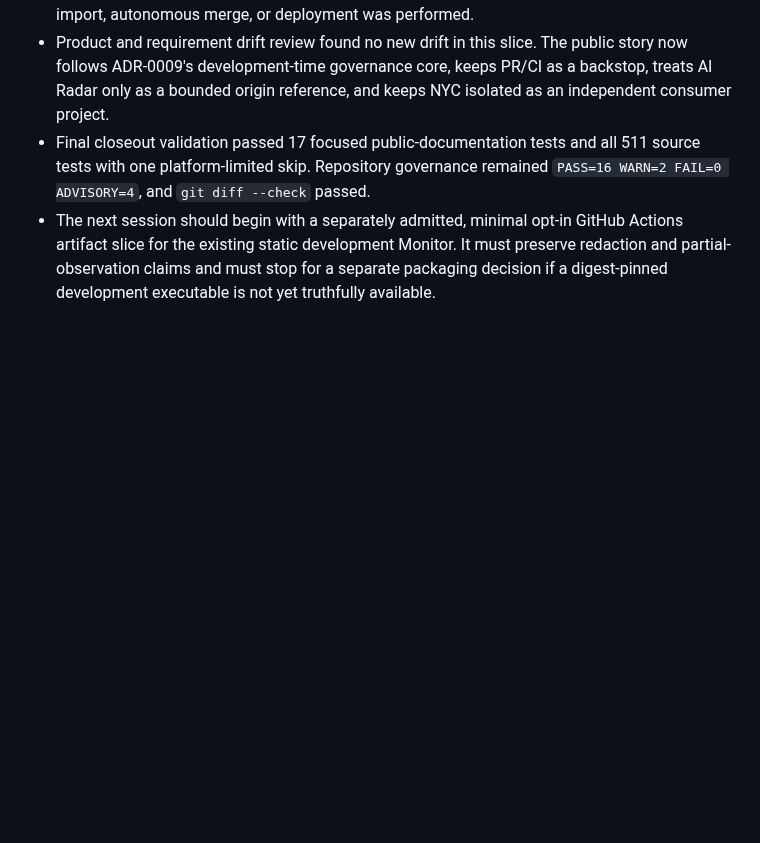
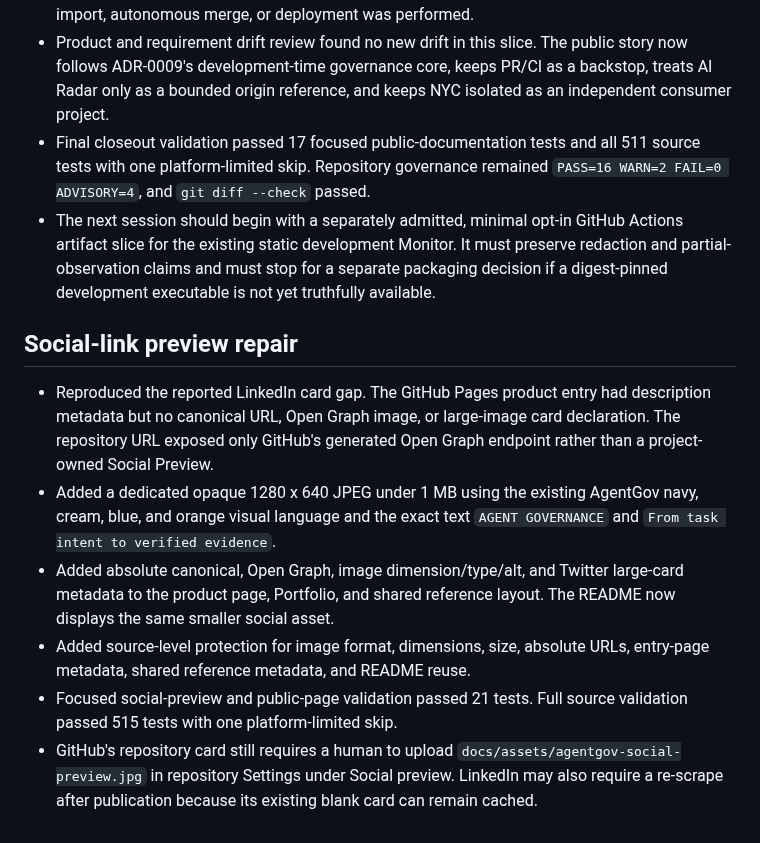
Before and after one commit to Andy-JunXiong/agent-governance-starter, a Markdown page: docs/development-log/2026-08-03.md, the part around the change. Rendered like a GitHub page; blank space fills up the shorter version.

```diff
--- a/docs/development-log/2026-08-03.md
+++ b/docs/development-log/2026-08-03.md
@@ -157,3 +157,24 @@
   It must preserve redaction and partial-observation claims and must stop for a
   separate packaging decision if a digest-pinned development executable is not
   yet truthfully available.
+
+## Social-link preview repair
+
+- Reproduced the reported LinkedIn card gap. The GitHub Pages product entry had
+  description metadata but no canonical URL, Open Graph image, or large-image
+  card declaration. The repository URL exposed only GitHub's generated
+  Open Graph endpoint rather than a project-owned Social Preview.
+- Added a dedicated opaque 1280 x 640 JPEG under 1 MB using the existing
+  AgentGov navy, cream, blue, and orange visual language and the exact text
+  `AGENT GOVERNANCE` and `From task intent to verified evidence`.
+- Added absolute canonical, Open Graph, image dimension/type/alt, and Twitter
+  large-card metadata to the product page, Portfolio, and shared reference
+  layout. The README now displays the same smaller social asset.
+- Added source-level protection for image format, dimensions, size, absolute
+  URLs, entry-page metadata, shared reference metadata, and README reuse.
+- Focused social-preview and public-page validation passed 21 tests. Full
+  source validation passed 515 tests with one platform-limited skip.
+- GitHub's repository card still requires a human to upload
+  `docs/assets/agentgov-social-preview.jpg` in repository Settings under
+  Social preview. LinkedIn may also require a re-scrape after publication
+  because its existing blank card can remain cached.
```
Also changed, not shown: README.md (+1 -1 lines), STATUS.md (+5 -0 lines), docs/assets/agentgov-social-preview.jpg (added), 6 other files.
